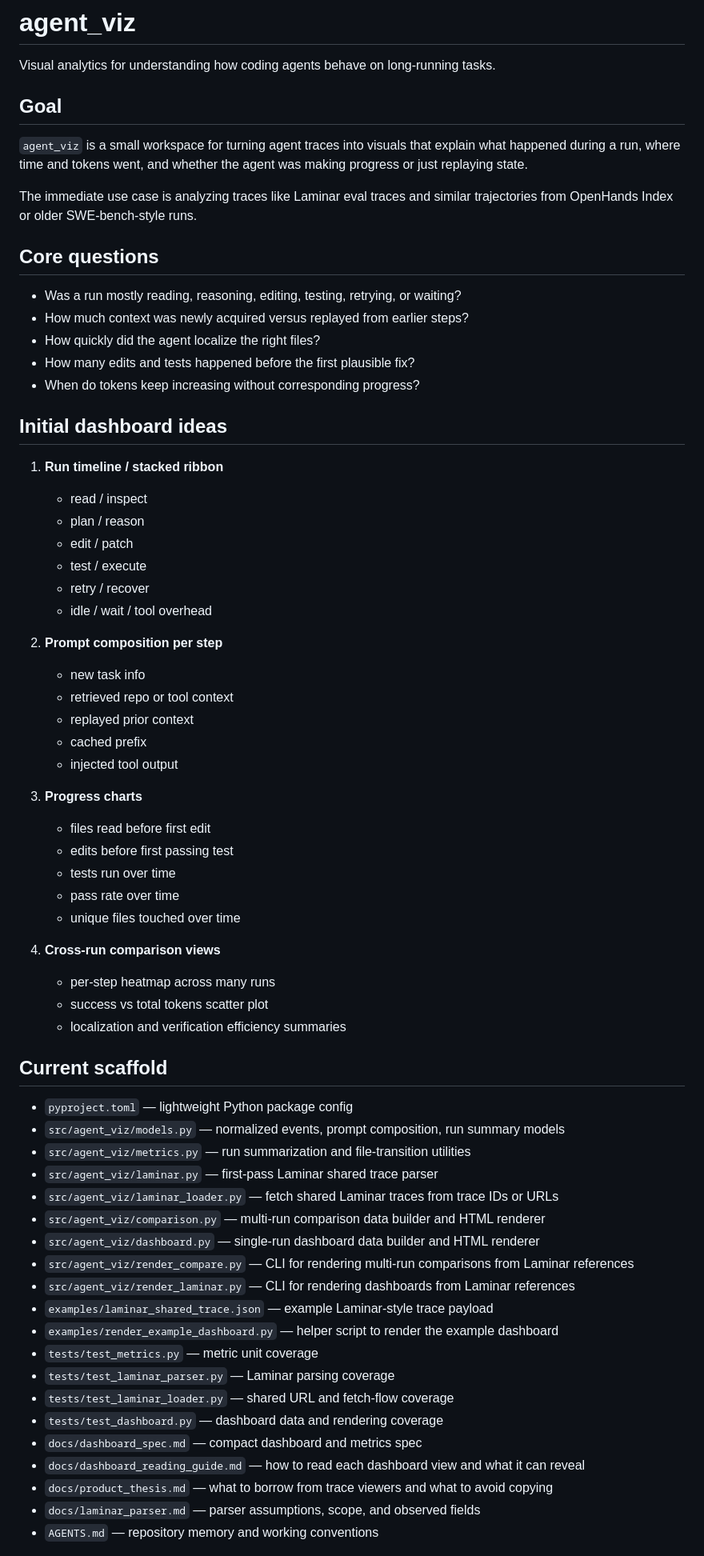
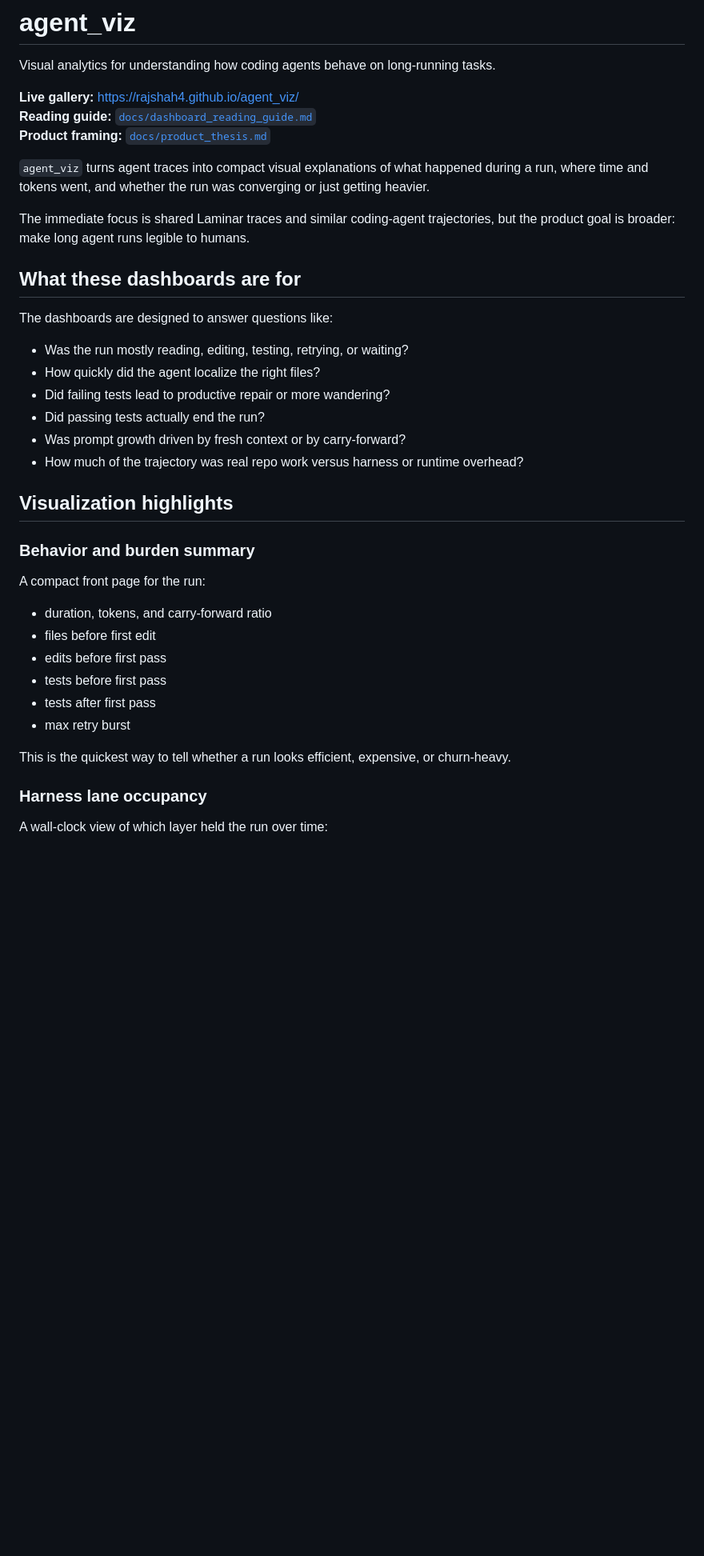
Before and after one commit to rajshah4/agent_viz, a Markdown page: README.md, the part around one of its changes. Shown at 80% size. Drawn GitHub-style; blank space fills up the shorter version.

```diff
--- a/README.md
+++ b/README.md
@@ -2,69 +2,41 @@
 
 Visual analytics for understanding how coding agents behave on long-running tasks.
 
-## Goal
+**Live gallery:** https://rajshah4.github.io/agent_viz/
+**Reading guide:** [`docs/dashboard_reading_guide.md`](./docs/dashboard_reading_guide.md)
+**Product framing:** [`docs/product_thesis.md`](./docs/product_thesis.md)
 
-`agent_viz` is a small workspace for turning agent traces into visuals that explain what happened during a run, where time and tokens went, and whether the agent was making progress or just replaying state.
+`agent_viz` turns agent traces into compact visual explanations of what happened during a run, where time and tokens went, and whether the run was converging or just getting heavier.
 
-The immediate use case is analyzing traces like Laminar eval traces and similar trajectories from OpenHands Index or older SWE-bench-style runs.
+The immediate focus is shared Laminar traces and similar coding-agent trajectories, but the product goal is broader: make long agent runs legible to humans.
 
-## Core questions
+## What these dashboards are for
 
-- Was a run mostly reading, reasoning, editing, testing, retrying, or waiting?
-- How much context was newly acquired versus replayed from earlier steps?
+The dashboards are designed to answer questions like:
+
+- Was the run mostly reading, editing, testing, retrying, or waiting?
 - How quickly did the agent localize the right files?
-- How many edits and tests happened before the first plausible fix?
-- When do tokens keep increasing without corresponding progress?
+- Did failing tests lead to productive repair or more wandering?
+- Did passing tests actually end the run?
+- Was prompt growth driven by fresh context or by carry-forward?
+- How much of the trajectory was real repo work versus harness or runtime overhead?
 
-## Initial dashboard ideas
+## Visualization highlights
 
-1. **Run timeline / stacked ribbon**
-   - read / inspect
-   - plan / reason
-   - edit / patch
-   - test / execute
-   - retry / recover
-   - idle / wait / tool overhead
+### Behavior and burden summary
 
-2. **Prompt composition per step**
-   - new task info
-   - retrieved repo or tool context
-   - replayed prior context
-   - cached prefix
-   - injected tool output
+A compact front page for the run:
 
-3. **Progress charts**
-   - files read before first edit
-   - edits before first passing test
-   - tests run over time
-   - pass rate over time
-   - unique files touched over time
+- duration, tokens, and carry-forward ratio
+- files before first edit
+- edits before first pass
+- tests before first pass
+- tests after first pass
+- max retry burst
 
-4. **Cross-run comparison views**
-   - per-step heatmap across many runs
-   - success vs total tokens scatter plot
-   - localization and verification efficiency summaries
+This is the quickest way to tell whether a run looks efficient, expensive, or churn-heavy.
 
-## Current scaffold
+### Harness lane occupancy
 
-- `pyproject.toml` — lightweight Python package config
-- `src/agent_viz/models.py` — normalized events, prompt composition, run summary models
-- `src/agent_viz/metrics.py` — run summarization and file-transition utilities
-- `src/agent_viz/laminar.py` — first-pass Laminar shared trace parser
-- `src/agent_viz/laminar_loader.py` — fetch shared Laminar traces from trace IDs or URLs
-- `src/agent_viz/comparison.py` — multi-run comparison data builder and HTML renderer
-- `src/agent_viz/dashboard.py` — single-run dashboard data builder and HTML renderer
-- `src/agent_viz/render_compare.py` — CLI for rendering multi-run comparisons from Laminar references
-- `src/agent_viz/render_laminar.py` — CLI for rendering dashboards from Laminar references
-- `examples/laminar_shared_trace.json` — example Laminar-style trace payload
-- `examples/render_example_dashboard.py` — helper script to render the example dashboard
-- `tests/test_metrics.py` — metric unit coverage
-- `tests/test_laminar_parser.py` — Laminar parsing coverage
-- `tests/test_laminar_loader.py` — shared URL and fetch-flow coverage
-- `tests/test_dashboard.py` — dashboard data and rendering coverage
-- `docs/dashboard_spec.md` — compact dashboard and metrics spec
-- `docs/dashboard_reading_guide.md` — how to read each dashboard view and what it can reveal
-- `docs/product_thesis.md` — what to borrow from trace viewers and what to avoid copying
-- `docs/laminar_parser.md` — parser assumptions, scope, and observed fields
-- `AGENTS.md` — repository memory and working conventions
+A wall-clock view of which layer held the run over time:
 
```
Also changed, not shown: other parts of README.md (+105 -105 lines), AGENTS.md (+2 -0 lines).
